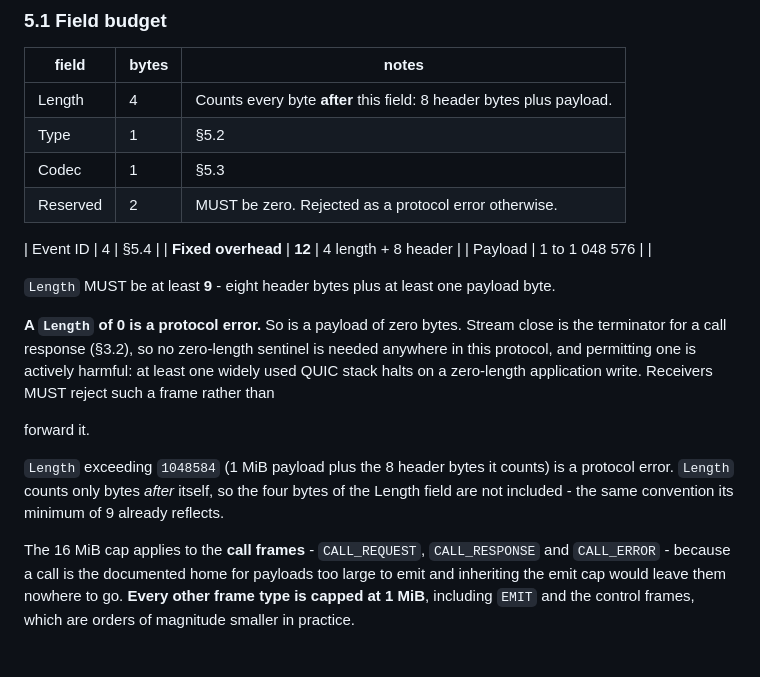
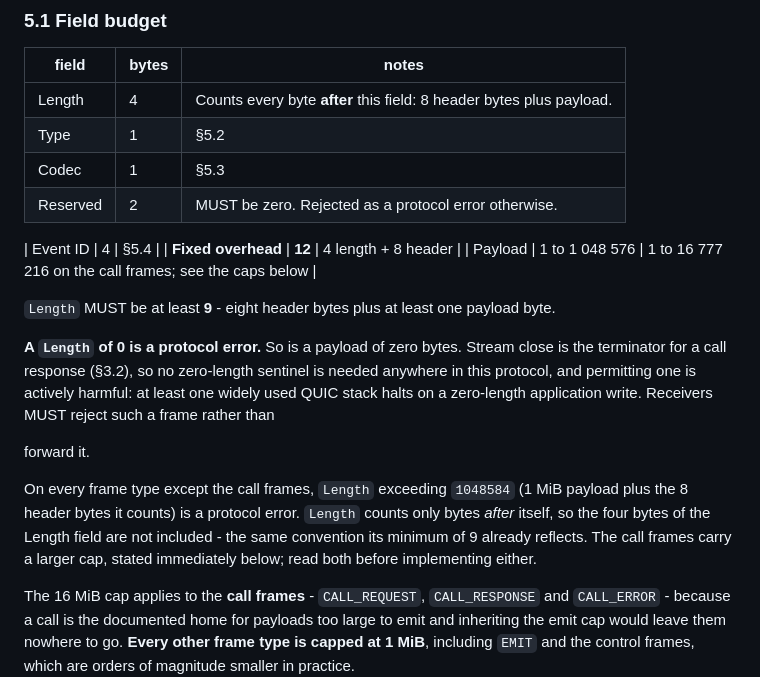
Before and after one commit to transport-io/transport-io, a Markdown page: PROTOCOL.md, the part around the change. GitHub-like rendering; blank space fills up the shorter version.

Commit message:
docs(repo): scope the 1 MiB cap to the frames it applies to

```diff
--- a/PROTOCOL.md
+++ b/PROTOCOL.md
@@ -250,7 +250,7 @@ frame boundaries.
 <!-- norm: reserved-field-zero -> packages/core/src/framer.test.ts -->
 | Event ID | 4 | §5.4 |
 | **Fixed overhead** | **12** | 4 length + 8 header |
-| Payload | 1 to 1 048 576 | |
+| Payload | 1 to 1 048 576 | 1 to 16 777 216 on the call frames; see the caps below |
 
 `Length` MUST be at least **9** - eight header bytes plus at least one payload byte.
 <!-- norm: length-minimum-nine -> packages/core/src/framer.test.ts -->
@@ -262,9 +262,11 @@ halts on a zero-length application write. Receivers MUST reject such a frame rat
 <!-- norm: zero-length-payload-rejected -> packages/core/src/framer.test.ts -->
 forward it.
 
-`Length` exceeding `1048584` (1 MiB payload plus the 8 header bytes it counts) is a
-protocol error. `Length` counts only bytes *after* itself, so the four bytes of the Length
-field are not included - the same convention its minimum of 9 already reflects.
+On every frame type except the call frames, `Length` exceeding `1048584` (1 MiB payload plus
+the 8 header bytes it counts) is a protocol error. `Length` counts only bytes *after* itself,
+so the four bytes of the Length field are not included - the same convention its minimum of 9
+already reflects. The call frames carry a larger cap, stated immediately below; read both
+before implementing either.
 
 The 16 MiB cap applies to the **call frames** - `CALL_REQUEST`, `CALL_RESPONSE` and
 `CALL_ERROR` - because a call is the documented home for payloads too large to emit and
```
